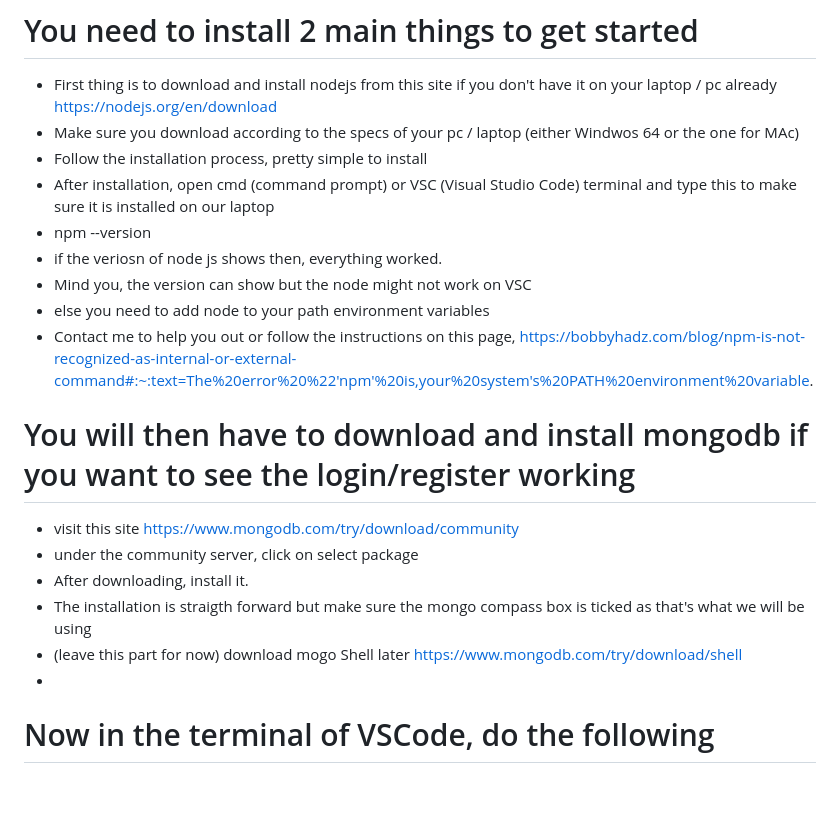
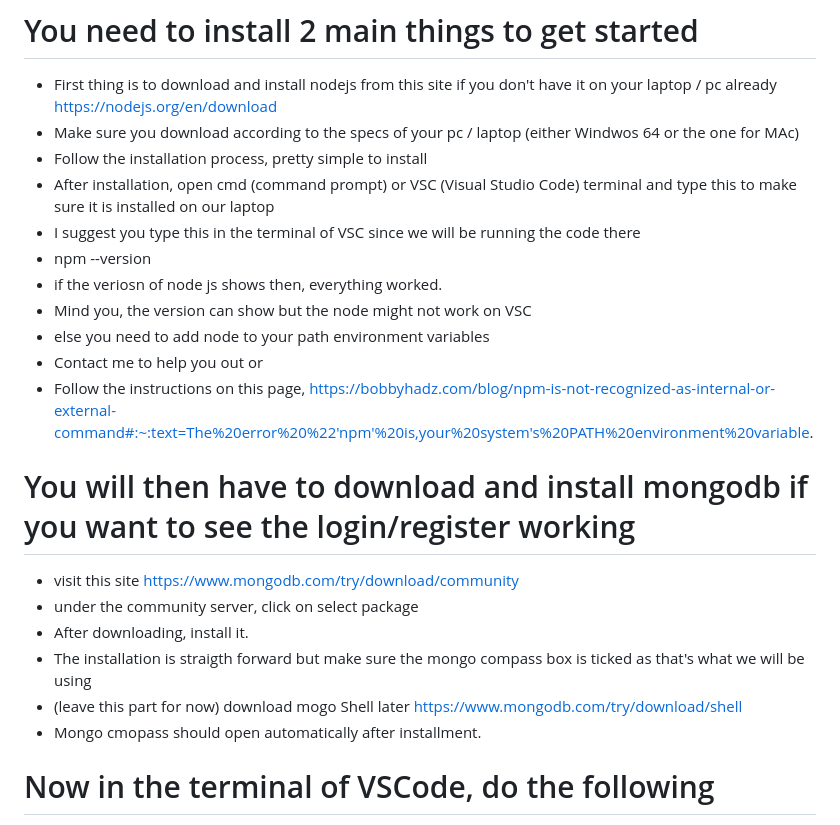
Before and after one commit to Forson12/Best-Friends, a Markdown page: README.md, the part around the change. Rendered like a GitHub page; blank space fills up the shorter version.

Commit message:
Mended the readme file

```diff
--- a/README.md
+++ b/README.md
@@ -11,11 +11,14 @@ https://nodejs.org/en/download
 - Make sure you download according to the specs of your pc / laptop (either Windwos 64 or the one for MAc)
 - Follow the installation process, pretty simple to install
 - After installation, open cmd (command prompt) or VSC (Visual Studio Code) terminal and type this to make sure it is installed on our laptop
+- I suggest you type this in the terminal of VSC since we will be running the code there
  - npm --version
 - if the veriosn of node js shows then, everything worked.
 - Mind you, the version can show but the node might not work on VSC
 - else you need to add node to your path environment variables
-- Contact me to help you out or follow the instructions on this page, https://bobbyhadz.com/blog/npm-is-not-recognized-as-internal-or-external-command#:~:text=The%20error%20%22'npm'%20is,your%20system's%20PATH%20environment%20variable.
+- Contact me to help you out or
+- Follow the instructions on this page, https://bobbyhadz.com/blog/npm-is-not-recognized-as-internal-or-external-command#:~:text=The%20error%20%22'npm'%20is,your%20system's%20PATH%20environment%20variable.
+
 
 # You will then have to download and install mongodb if you want to see the login/register working
 
@@ -24,7 +27,7 @@ https://nodejs.org/en/download
 - After downloading, install it.
 - The installation is straigth forward but make sure the mongo compass box is ticked as that's what we will be using
 - (leave this part for now) download mogo Shell later https://www.mongodb.com/try/download/shell
--
+- Mongo cmopass should open automatically after installment.
 
 
 
```
